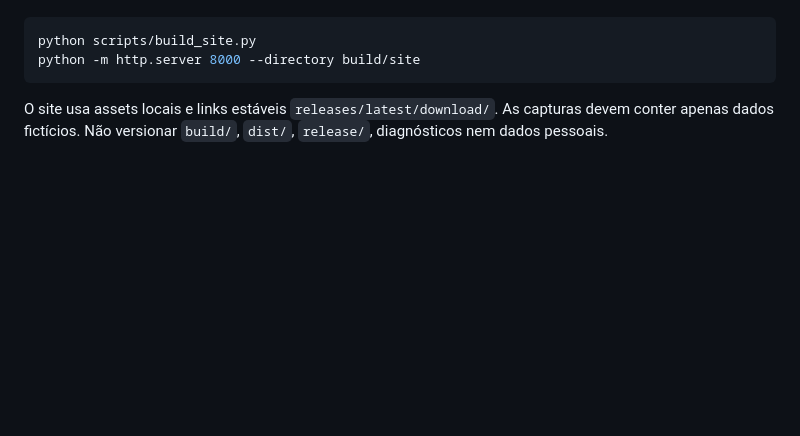
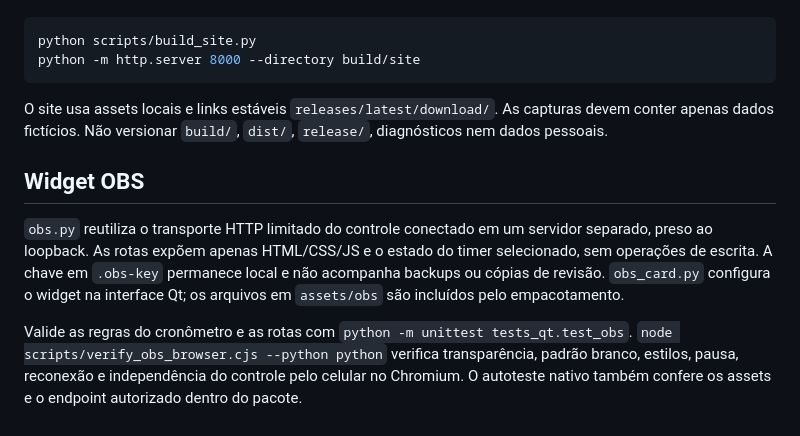
Before and after one commit to JoaoPPolli/HorasJogadas, a Markdown page: docs/DESENVOLVIMENTO.md, the part around the change. Rendered like a GitHub page; blank space fills up the shorter version.

Commit message:
Documenta validação e empacotamento do widget OBS

````diff
--- a/docs/DESENVOLVIMENTO.md
+++ b/docs/DESENVOLVIMENTO.md
@@ -82,3 +82,9 @@ python -m http.server 8000 --directory build/site
 ```
 
 O site usa assets locais e links estáveis `releases/latest/download/`. As capturas devem conter apenas dados fictícios. Não versionar `build/`, `dist/`, `release/`, diagnósticos nem dados pessoais.
+
+## Widget OBS
+
+`obs.py` reutiliza o transporte HTTP limitado do controle conectado em um servidor separado, preso ao loopback. As rotas expõem apenas HTML/CSS/JS e o estado do timer selecionado, sem operações de escrita. A chave em `.obs-key` permanece local e não acompanha backups ou cópias de revisão. `obs_card.py` configura o widget na interface Qt; os arquivos em `assets/obs` são incluídos pelo empacotamento.
+
+Valide as regras do cronômetro e as rotas com `python -m unittest tests_qt.test_obs`. `node scripts/verify_obs_browser.cjs --python python` verifica transparência, padrão branco, estilos, pausa, reconexão e independência do controle pelo celular no Chromium. O autoteste nativo também confere os assets e o endpoint autorizado dentro do pacote.
````
